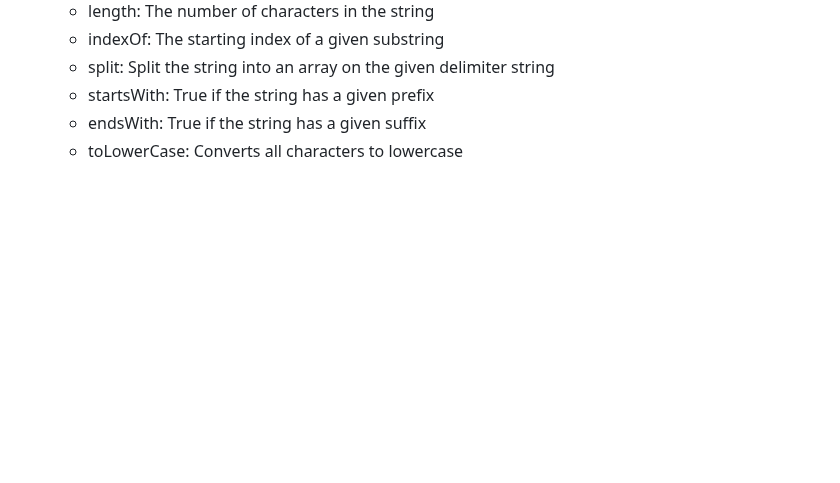
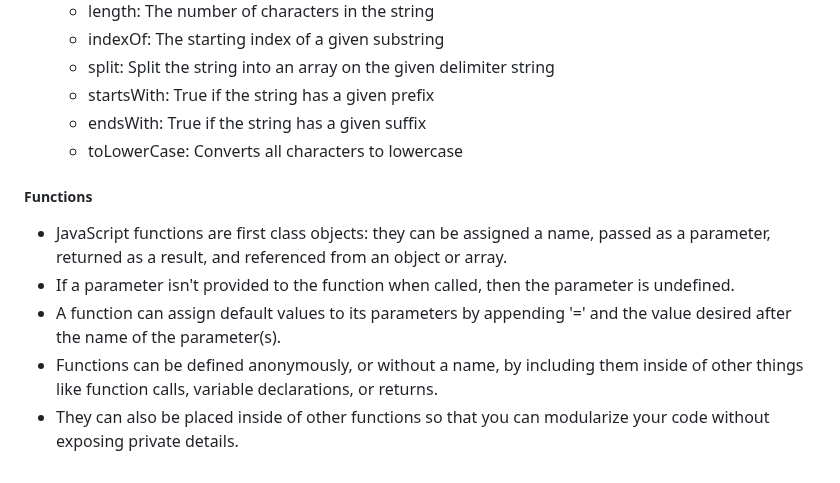
Before and after one commit to jspotten/collaborate, a Markdown page: README.md, the part around the change. Drawn GitHub-style; blank space fills up the shorter version.

Commit message:
JavaScript - Functions

```diff
--- a/README.md
+++ b/README.md
@@ -532,3 +532,11 @@ Simon JavaScript:
   - startsWith:	True if the string has a given prefix
   - endsWith:	True if the string has a given suffix
   - toLowerCase:	Converts all characters to lowercase
+
+<h5>Functions</h5>
+
+- JavaScript functions are first class objects: they can be assigned a name, passed as a parameter, returned as a result, and referenced from an object or array.
+- If a parameter isn't provided to the function when called, then the parameter is undefined.
+- A function can assign default values to its parameters by appending '=' and the value desired after the name of the parameter(s).
+- Functions can be defined anonymously, or without a name, by including them inside of other things like function calls, variable declarations, or returns.
+- They can also be placed inside of other functions so that you can modularize your code without exposing private details.
```
